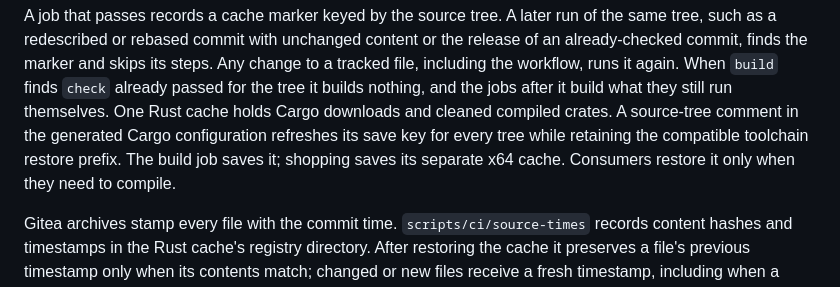
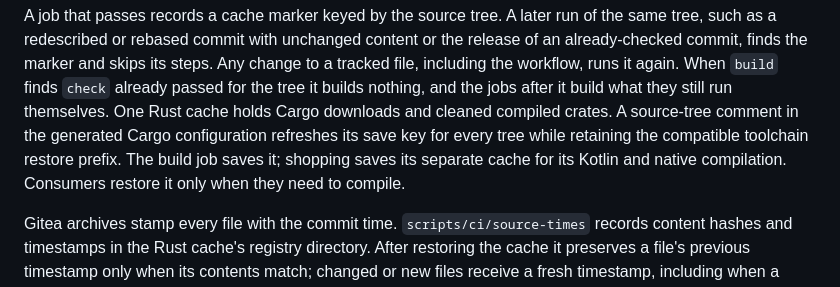
Before and after one commit to BierDav/rocky, a Markdown page: docs/development.md, the part around the change. GitHub-like rendering.

Commit message:
build(ci): run every consumer job on the x64 baseline
`build`, `check`, `e2e` and `shopping` pinned `ubuntu-24.04-arm` on
Gitea and built or skipped their custody peer there, so the
architecture-specific nextest archives and the peer binary lined up only
on GitHub. Pin x64 `ubuntu-latest` on both forges: every consumer now
downloads what `build` produced, and the faster host returns some of its
headroom to the test budgets.

The `peer-github-only` input of the reuse-build action guarded only that
mismatch, so `shopping` drops it. `lint` keeps Gitea's
`ubuntu-latest-any-arch`, which never exchanged archives.

```diff
--- a/docs/development.md
+++ b/docs/development.md
@@ -345,7 +345,8 @@ the jobs after it build what they still run themselves. One Rust cache holds
 Cargo downloads and cleaned compiled crates. A source-tree comment in the generated
 Cargo configuration refreshes its save key for every tree while retaining the
 compatible toolchain restore prefix. The build job saves it; shopping saves its
-separate x64 cache. Consumers restore it only when they need to compile.
+separate cache for its Kotlin and native compilation. Consumers restore it only
+when they need to compile.
 
 Gitea archives stamp every file with the commit time. `scripts/ci/source-times`
 records content hashes and timestamps in the Rust cache's registry directory.
```
